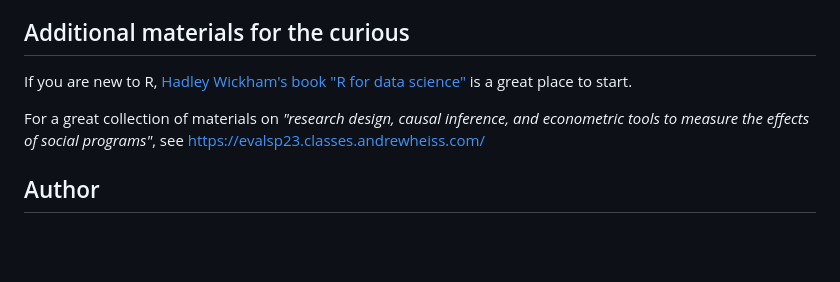
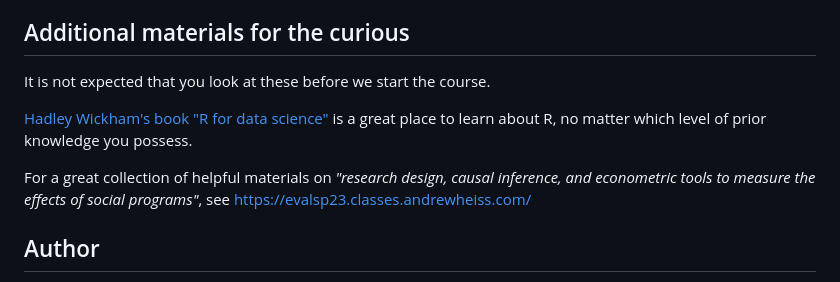
Before and after one commit to pgmj/RstudioQuartoIntro, a Markdown page: README.md, the part around the change. GitHub-like rendering; blank space fills up the shorter version.

```diff
--- a/README.md
+++ b/README.md
@@ -64,9 +64,11 @@ computer. There are two ways to go about this. Either you start up a terminal/sh
 
 ## Additional materials for the curious
 
-If you are new to R, [Hadley Wickham's book "R for data science"](https://r4ds.hadley.nz/) is a great place to start.
+It is not expected that you look at these before we start the course.
 
-For a great collection of materials on *"research design, causal inference, and econometric tools to measure the effects of social programs"*, see <https://evalsp23.classes.andrewheiss.com/>
+[Hadley Wickham's book "R for data science"](https://r4ds.hadley.nz/) is a great place to learn about R, no matter which level of prior knowledge you possess.
+
+For a great collection of helpful materials on *"research design, causal inference, and econometric tools to measure the effects of social programs"*, see <https://evalsp23.classes.andrewheiss.com/>
 
 ## Author
 
```
